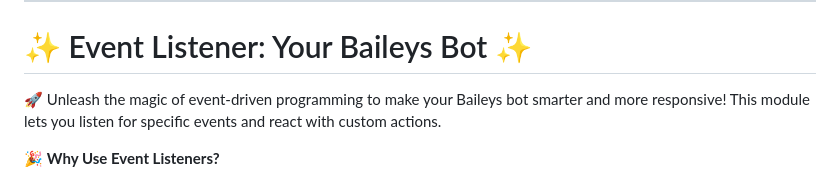
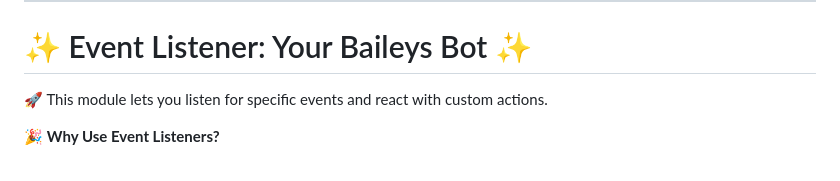
Before and after one commit to Timvane-coder/Edge, a Markdown page: README.md, the part around the change. GitHub-like rendering.

```diff
--- a/README.md
+++ b/README.md
@@ -113,7 +113,7 @@ You can send different types of messages using the bot. Here are the supported t
 
 # ✨ Event Listener: Your Baileys Bot ✨
 
-🚀 Unleash the magic of event-driven programming to make your Baileys bot smarter and more responsive! This module lets you listen for specific events and react with custom actions.
+🚀 This module lets you listen for specific events and react with custom actions.
 
 🎉 **Why Use Event Listeners?**
 
```
